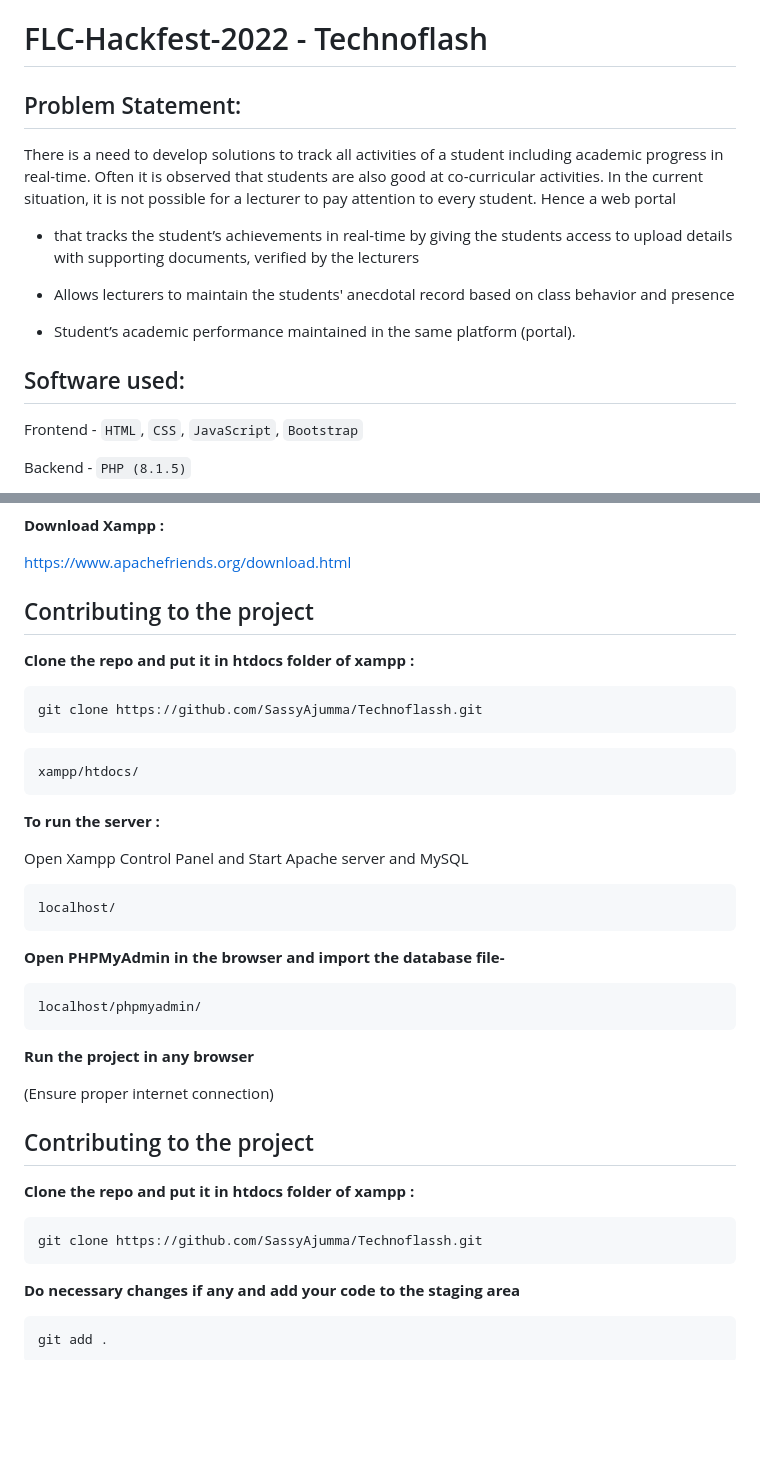
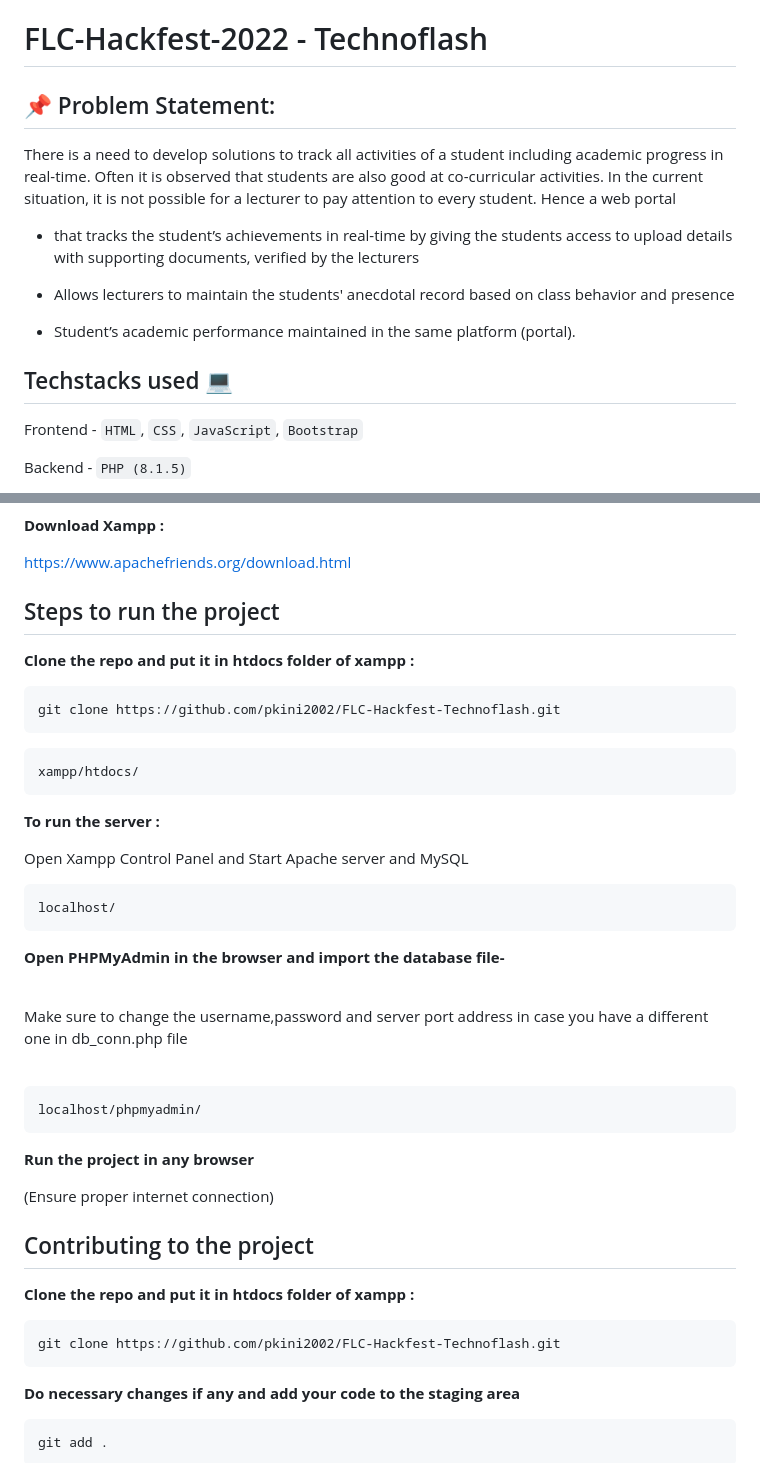
Before and after one commit to pkini2002/FLC-Hackfest-Technoflash, a Markdown page: README.md, 2 parts joined by grey strips. Rendered like a GitHub page; blank space fills up the shorter version.

````diff
--- a/README.md
+++ b/README.md
@@ -1,6 +1,6 @@
 # FLC-Hackfest-2022 - Technoflash
 
-## Problem Statement:
+## 📌 Problem Statement:
 
 There is a need to develop solutions to track all activities of a student including academic progress in real-time. Often it is observed that students are also good at co-curricular activities. In the current situation, it is not possible for a lecturer to pay attention to every student. Hence a web portal
 
@@ -10,7 +10,7 @@ There is a need to develop solutions to track all activities of a student includ
 
 - Student’s academic performance maintained in the same platform (portal).
 
-## Software used:
+## Techstacks used 💻
 
 Frontend - `HTML`, `CSS`, `JavaScript`, `Bootstrap`
 
@@ -37,12 +37,12 @@ https://code.visualstudio.com/download
 
 https://www.apachefriends.org/download.html
 
-## Contributing to the project
+## Steps to run the project
 
 **Clone the repo and put it in htdocs folder of xampp :**
 
 ```bash
-git clone https://github.com/SassyAjumma/Technoflassh.git
+git clone https://github.com/pkini2002/FLC-Hackfest-Technoflash.git
 ```
 
 ```
@@ -58,6 +58,9 @@ localhost/
 ```
 
 **Open PHPMyAdmin in the browser and import the database file-**
+<br/><br/>
+<p>Make sure to change the username,password and server port address in case you have a different one in db_conn.php file</p>
+<br/>
 
 ```
 localhost/phpmyadmin/
@@ -72,7 +75,7 @@ localhost/phpmyadmin/
 **Clone the repo and put it in htdocs folder of xampp :**
 
 ```bash
-git clone https://github.com/SassyAjumma/Technoflassh.git
+git clone https://github.com/pkini2002/FLC-Hackfest-Technoflash.git
 ```
 
 **Do necessary changes if any and add your code to the staging area**
````
